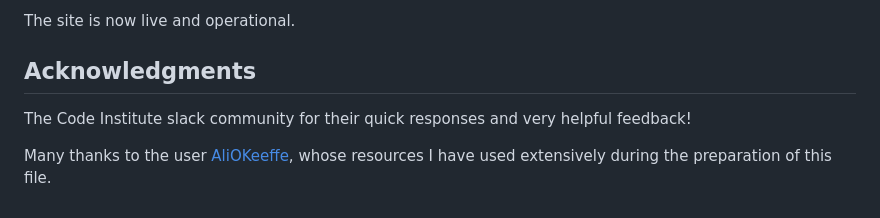
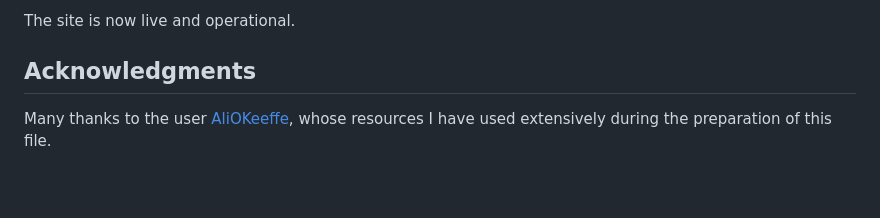
Before and after one commit to mdurmus/weather-checker, a Markdown page: README.md, the part around the change. Drawn GitHub-style; blank space fills up the shorter version.

Commit message:
docs: fixed and added some texts

```diff
--- a/README.md
+++ b/README.md
@@ -308,6 +308,5 @@ The following steps were then taken:
 The site is now live and operational.
 
 ## Acknowledgments
-The Code Institute slack community for their quick responses and very helpful feedback!
 
 Many thanks to the user [AliOKeeffe](https://github.com/AliOKeeffe/word-Py?tab=readme-ov-file), whose resources I have used extensively during the preparation of this file.
```
